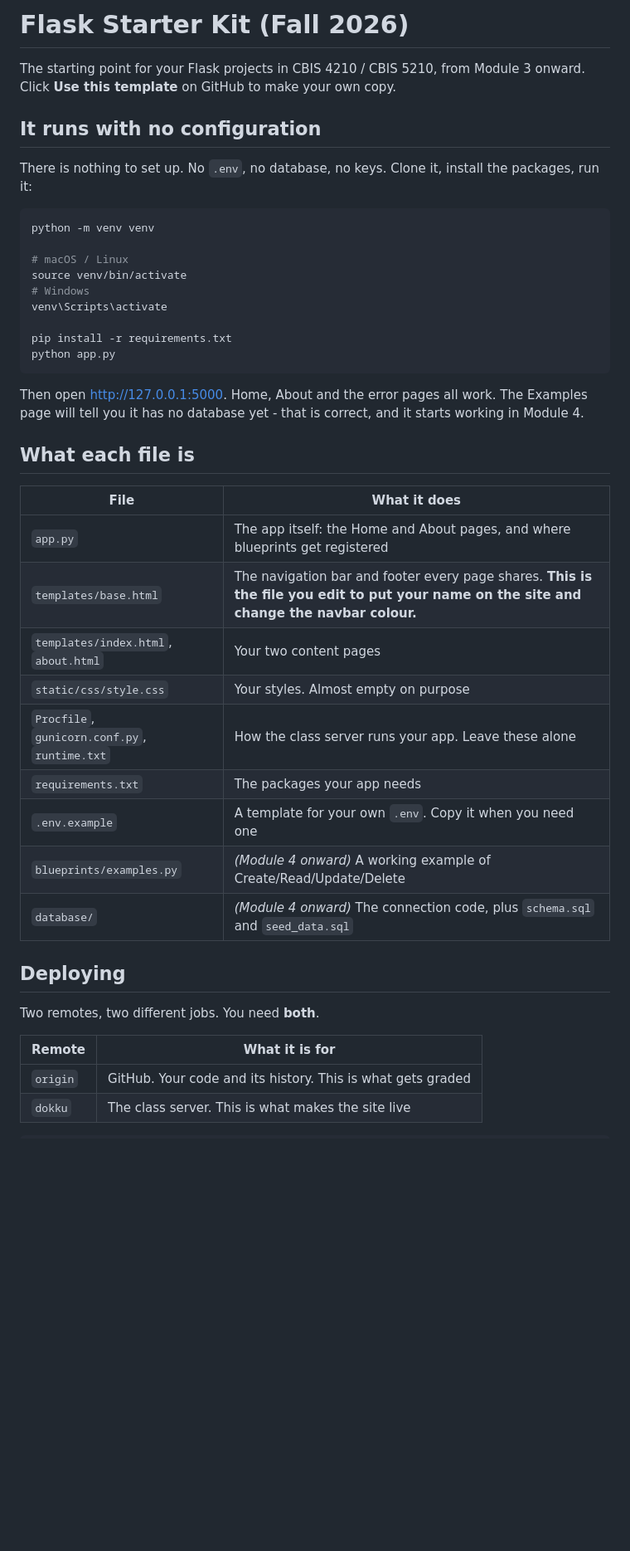
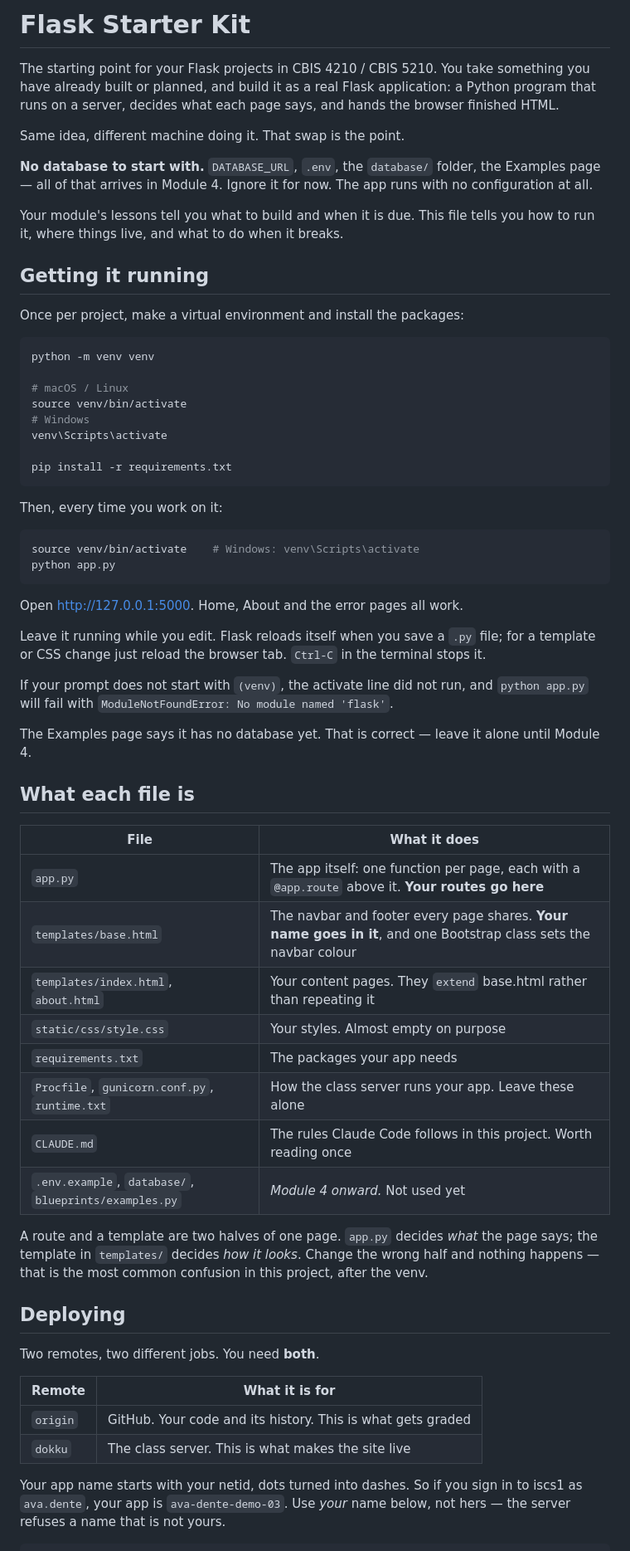
Before and after one commit to bamarshall06/flask-template-f26, a Markdown page: README.md, the part around one of its changes. Shown at 83% size. GitHub-like rendering; blank space fills up the shorter version.

````diff
--- a/README.md
+++ b/README.md
@@ -1,12 +1,22 @@
-# Flask Starter Kit (Fall 2026)
+# Flask Starter Kit
 
-The starting point for your Flask projects in CBIS 4210 / CBIS 5210, from
-Module 3 onward. Click **Use this template** on GitHub to make your own copy.
+The starting point for your Flask projects in CBIS 4210 / CBIS 5210. You take
+something you have already built or planned, and build it as a real Flask
+application: a Python program that runs on a server, decides what each page
+says, and hands the browser finished HTML.
 
-## It runs with no configuration
+Same idea, different machine doing it. That swap is the point.
 
-There is nothing to set up. No `.env`, no database, no keys. Clone it, install
-the packages, run it:
+**No database to start with.** `DATABASE_URL`, `.env`, the `database/` folder,
+the Examples page — all of that arrives in Module 4. Ignore it for now. The app
+runs with no configuration at all.
+
+Your module's lessons tell you what to build and when it is due. This file tells
+you how to run it, where things live, and what to do when it breaks.
+
+## Getting it running
+
+Once per project, make a virtual environment and install the packages:
 
 ```bash
 python -m venv venv
@@ -17,26 +27,44 @@ source venv/bin/activate
 venv\Scripts\activate
 
 pip install -r requirements.txt
+```
+
+Then, every time you work on it:
+
+```bash
+source venv/bin/activate    # Windows: venv\Scripts\activate
 python app.py
 ```
 
-Then open <http://127.0.0.1:5000>. Home, About and the error pages all work.
-The Examples page will tell you it has no database yet - that is correct, and it
-starts working in Module 4.
+Open <http://127.0.0.1:5000>. Home, About and the error pages all work.
+
+Leave it running while you edit. Flask reloads itself when you save a `.py`
+file; for a template or CSS change just reload the browser tab. `Ctrl-C` in the
+terminal stops it.
+
+If your prompt does not start with `(venv)`, the activate line did not run, and
+`python app.py` will fail with `ModuleNotFoundError: No module named 'flask'`.
+
+The Examples page says it has no database yet. That is correct — leave it alone
+until Module 4.
 
 ## What each file is
 
 | File | What it does |
 |---|---|
-| `app.py` | The app itself: the Home and About pages, and where blueprints get registered |
-| `templates/base.html` | The navigation bar and footer every page shares. **This is the file you edit to put your name on the site and change the navbar colour.** |
-| `templates/index.html`, `about.html` | Your two content pages |
+| `app.py` | The app itself: one function per page, each with a `@app.route` above it. **Your routes go here** |
+| `templates/base.html` | The navbar and footer every page shares. **Your name goes in it**, and one Bootstrap class sets the navbar colour |
+| `templates/index.html`, `about.html` | Your content pages. They `extend` base.html rather than repeating it |
 | `static/css/style.css` | Your styles. Almost empty on purpose |
+| `requirements.txt` | The packages your app needs |
 | `Procfile`, `gunicorn.conf.py`, `runtime.txt` | How the class server runs your app. Leave these alone |
-| `requirements.txt` | The packages your app needs |
-| `.env.example` | A template for your own `.env`. Copy it when you need one |
-| `blueprints/examples.py` | *(Module 4 onward)* A working example of Create/Read/Update/Delete |
-| `database/` | *(Module 4 onward)* The connection code, plus `schema.sql` and `seed_data.sql` |
+| `CLAUDE.md` | The rules Claude Code follows in this project. Worth reading once |
+| `.env.example`, `database/`, `blueprints/examples.py` | *Module 4 onward.* Not used yet |
+
+A route and a template are two halves of one page. `app.py` decides *what* the
+page says; the template in `templates/` decides *how it looks*. Change the
+wrong half and nothing happens — that is the most common confusion in this
+project, after the venv.
 
 ## Deploying
 
@@ -47,4 +75,8 @@ Two remotes, two different jobs. You need **both**.
 | `origin` | GitHub. Your code and its history. This is what gets graded |
 | `dokku` | The class server. This is what makes the site live |
 
+Your app name starts with your netid, dots turned into dashes. So if you sign
+in to iscs1 as `ava.dente`, your app is `ava-dente-demo-03`. Use *your* name
+below, not hers — the server refuses a name that is not yours.
+
 ```bash
````
Also changed, not shown: other parts of README.md (+43 -42 lines).
